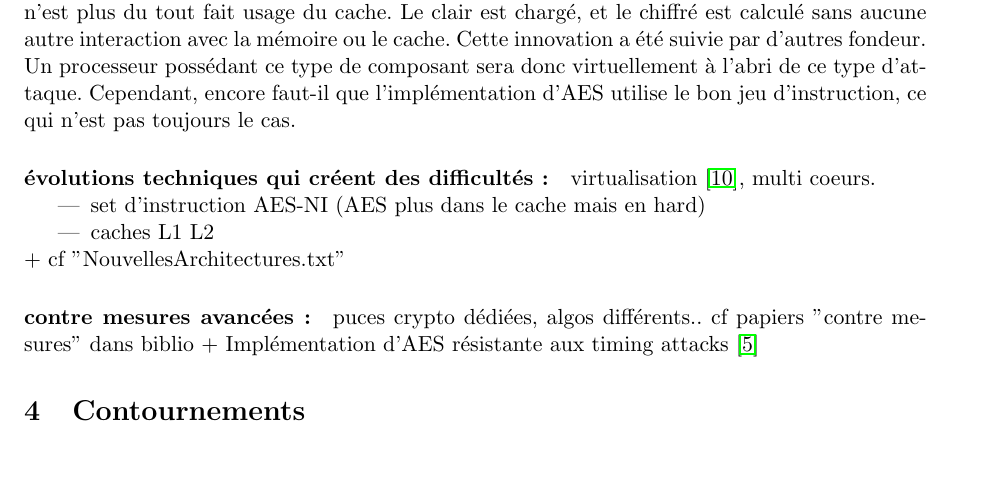
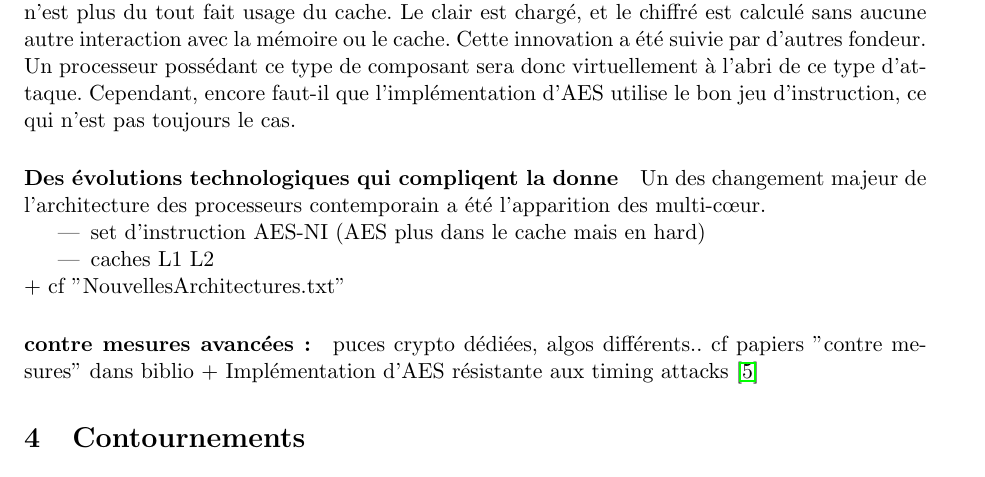
Before and after one commit to Olbiae/SSE, a LaTeX document (rapport/rapport.tex): part of page 2 of 3, cut so that both start at the same text. Compiled offline with pdfLaTeX.

Commit message:
Progrès

```diff
--- a/rapport/rapport.tex
+++ b/rapport/rapport.tex
@@ -83,6 +83,8 @@ L'évolution des technologies matérielles, ainsi que la volonté de pallier à
 \cite{mowery2012aes} cite des évolutions matérielles rendant plus difficile voir impossible la mise en œuvre de l'attaque d'AES. Parmi celles-ci, on compte notamment le nouveau jeu d'instruction des processeurs Intel : AES-NI. Ce jeu d'instruction permet de traiter matériellement sur un composant dédié du processeur le chiffrement AES. Ainsi, il n'est plus du tout fait usage du cache. Le clair est chargé, et le chiffré est calculé sans aucune autre interaction avec la mémoire ou le cache.
 Cette innovation a été suivie par d'autres fondeur. Un processeur possédant ce type de composant sera donc virtuellement à l'abri de ce type d'attaque. Cependant, encore faut-il que l'implémentation d'AES utilise le bon jeu d'instruction, ce qui n'est pas toujours le cas.
-\paragraph{évolutions techniques qui créent des difficultés:} virtualisation~\cite{weiss2012cache}, multi coeurs.  %J
+\paragraph{Des évolutions technologiques qui compliqent la donne}%J
+Un des changement majeur de l'architecture des processeurs contemporain a été l'apparition des multi-cœur.
+
 \begin{itemize}
 \item set d'instruction AES-NI (AES plus dans le cache mais en hard)
 \item caches L1 L2
```
Also changed, not shown: rapport/rapport.tex (2 more changed lines).
